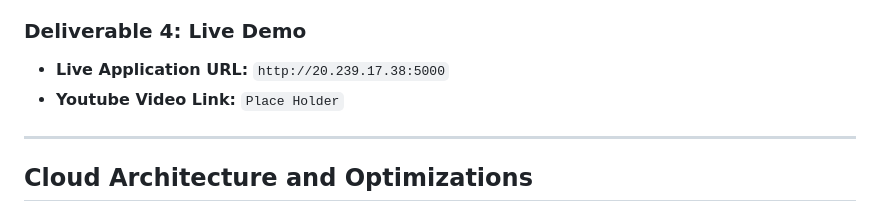
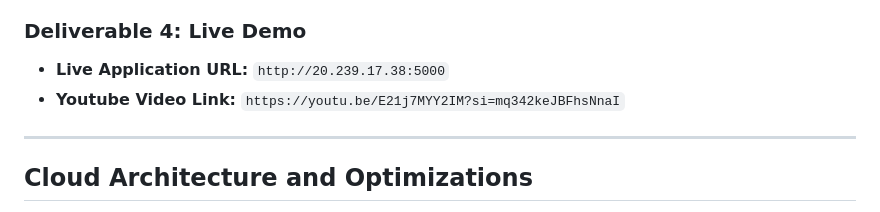
Before and after one commit to Arrvsssogood/lost-and-found-improved-docker, a Markdown page: README.md, the part around the change. GitHub-like rendering.

Commit message:
Update YouTube video link in README

```diff
--- a/README.md
+++ b/README.md
@@ -59,7 +59,7 @@ For the complete analysis and optimization strategies, view the [Full Cost Estim
 
 ### Deliverable 4: Live Demo
 * **Live Application URL:** `http://20.239.17.38:5000`
-* **Youtube Video Link:** `Place Holder`
+* **Youtube Video Link:** `https://youtu.be/E21j7MYY2IM?si=mq342keJBFhsNnaI`
 
 ---
 
```
